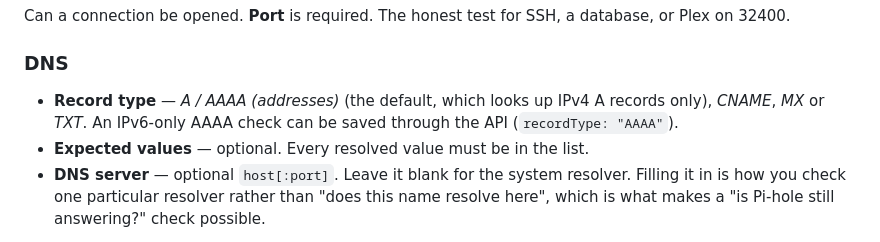
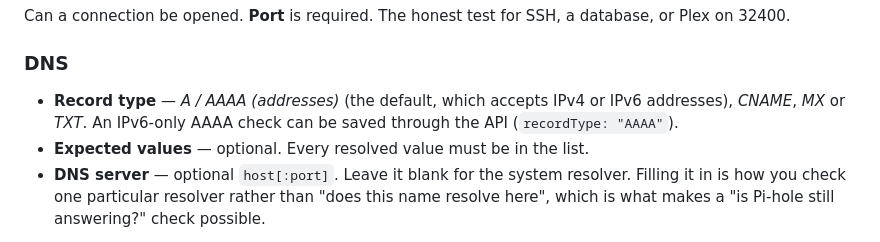
Before and after one commit to jxburros/GWatch, a Markdown page: docs/USER-GUIDE.md, the part around the change. Rendered like a GitHub page.

```diff
--- a/docs/USER-GUIDE.md
+++ b/docs/USER-GUIDE.md
@@ -344,8 +344,8 @@ database, or Plex on 32400.
 
 ### DNS
 
-- **Record type** — *A / AAAA (addresses)* (the default, which looks up IPv4
-  A records only), *CNAME*, *MX* or *TXT*. An IPv6-only AAAA check can be saved
+- **Record type** — *A / AAAA (addresses)* (the default, which accepts IPv4 or
+  IPv6 addresses), *CNAME*, *MX* or *TXT*. An IPv6-only AAAA check can be saved
   through the API (`recordType: "AAAA"`).
 - **Expected values** — optional. Every resolved value must be in the list.
 - **DNS server** — optional `host[:port]`. Leave it blank for the system
```
Also changed, not shown: CHANGELOG.md (+1 -2 lines), docs/API.md (+1 -1 lines).
